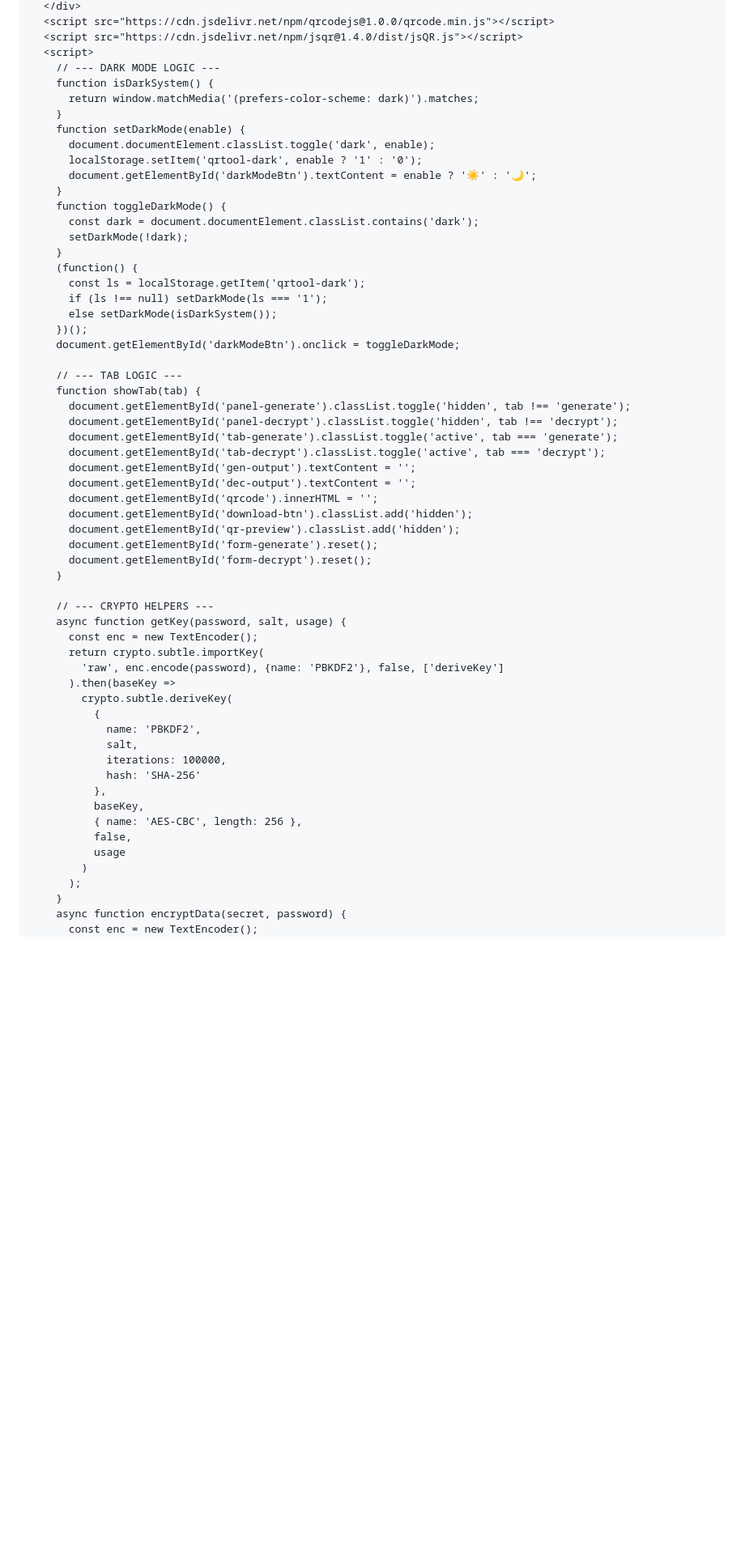
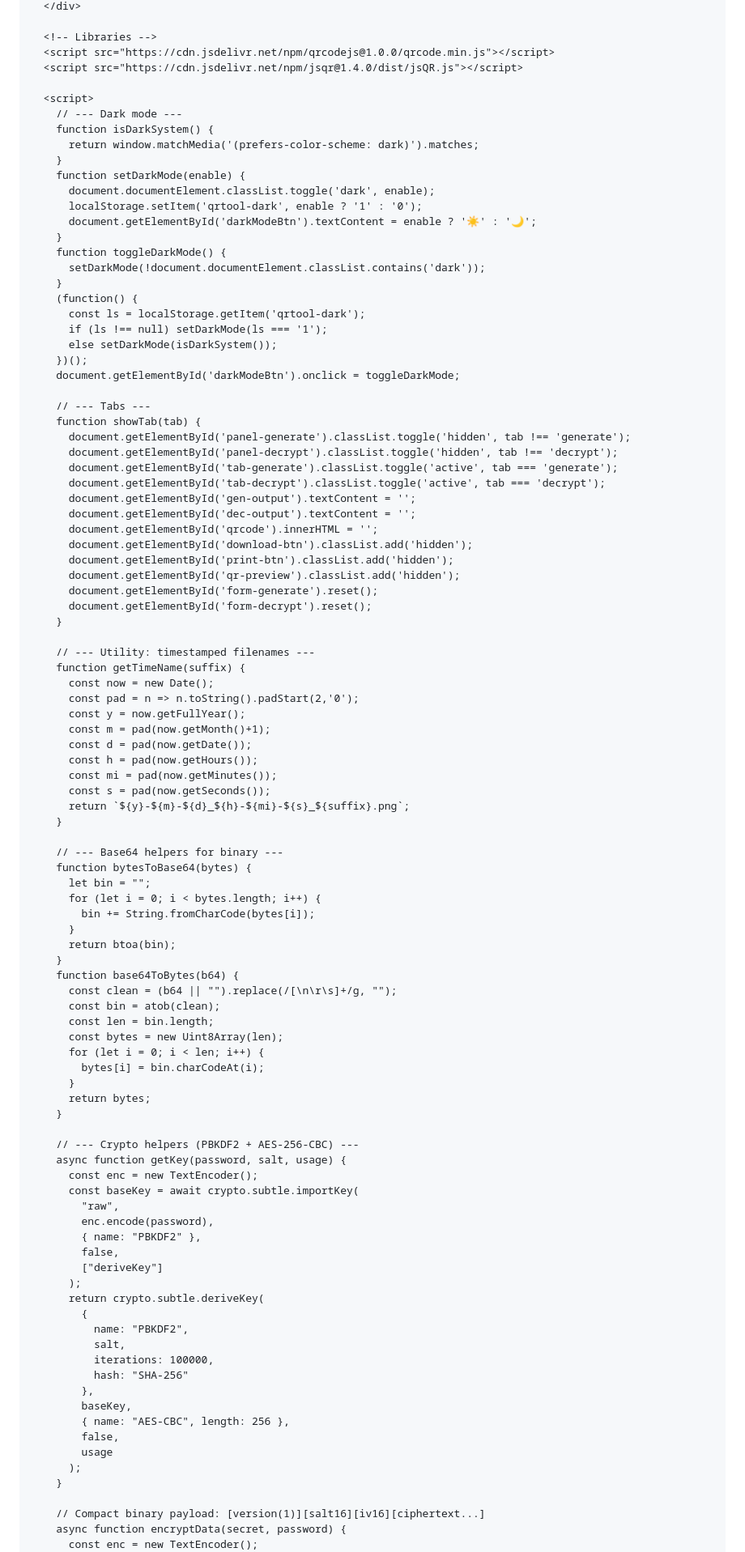
Before and after one commit to ulyweb/qrcode, a Markdown page: README.md, the part around one of its changes. Shown at 81% size. Rendered like a GitHub page; blank space fills up the shorter version.

```diff
--- a/README.md
+++ b/README.md
@@ -138,8 +299,11 @@ Save this file as `index.html` in your repo. When pushed to GitHub Pages, it wil
   </div>
+
+  <!-- Libraries -->
   <script src="https://cdn.jsdelivr.net/npm/qrcodejs@1.0.0/qrcode.min.js"></script>
   <script src="https://cdn.jsdelivr.net/npm/jsqr@1.4.0/dist/jsQR.js"></script>
+
   <script>
-    // --- DARK MODE LOGIC ---
+    // --- Dark mode ---
     function isDarkSystem() {
       return window.matchMedia('(prefers-color-scheme: dark)').matches;
     }
@@ -149,8 +313,7 @@ Save this file as `index.html` in your repo. When pushed to GitHub Pages, it wil
       document.getElementById('darkModeBtn').textContent = enable ? '☀️' : '🌙';
     }
     function toggleDarkMode() {
-      const dark = document.documentElement.classList.contains('dark');
-      setDarkMode(!dark);
+      setDarkMode(!document.documentElement.classList.contains('dark'));
     }
     (function() {
       const ls = localStorage.getItem('qrtool-dark');
@@ -159,7 +322,7 @@ Save this file as `index.html` in your repo. When pushed to GitHub Pages, it wil
     })();
     document.getElementById('darkModeBtn').onclick = toggleDarkMode;
 
-    // --- TAB LOGIC ---
+    // --- Tabs ---
     function showTab(tab) {
       document.getElementById('panel-generate').classList.toggle('hidden', tab !== 'generate');
       document.getElementById('panel-decrypt').classList.toggle('hidden', tab !== 'decrypt');
@@ -169,31 +332,69 @@ Save this file as `index.html` in your repo. When pushed to GitHub Pages, it wil
       document.getElementById('dec-output').textContent = '';
       document.getElementById('qrcode').innerHTML = '';
       document.getElementById('download-btn').classList.add('hidden');
+      document.getElementById('print-btn').classList.add('hidden');
       document.getElementById('qr-preview').classList.add('hidden');
       document.getElementById('form-generate').reset();
       document.getElementById('form-decrypt').reset();
     }
 
-    // --- CRYPTO HELPERS ---
+    // --- Utility: timestamped filenames ---
+    function getTimeName(suffix) {
+      const now = new Date();
+      const pad = n => n.toString().padStart(2,'0');
+      const y = now.getFullYear();
+      const m = pad(now.getMonth()+1);
+      const d = pad(now.getDate());
+      const h = pad(now.getHours());
+      const mi = pad(now.getMinutes());
+      const s = pad(now.getSeconds());
+      return `${y}-${m}-${d}_${h}-${mi}-${s}_${suffix}.png`;
+    }
+
+    // --- Base64 helpers for binary ---
+    function bytesToBase64(bytes) {
+      let bin = "";
+      for (let i = 0; i < bytes.length; i++) {
+        bin += String.fromCharCode(bytes[i]);
+      }
+      return btoa(bin);
+    }
+    function base64ToBytes(b64) {
+      const clean = (b64 || "").replace(/[\n\r\s]+/g, "");
+      const bin = atob(clean);
+      const len = bin.length;
+      const bytes = new Uint8Array(len);
+      for (let i = 0; i < len; i++) {
+        bytes[i] = bin.charCodeAt(i);
+      }
+      return bytes;
+    }
+
+    // --- Crypto helpers (PBKDF2 + AES-256-CBC) ---
     async function getKey(password, salt, usage) {
       const enc = new TextEncoder();
-      return crypto.subtle.importKey(
-        'raw', enc.encode(password), {name: 'PBKDF2'}, false, ['deriveKey']
-      ).then(baseKey =>
-        crypto.subtle.deriveKey(
-          {
-            name: 'PBKDF2',
-            salt,
-            iterations: 100000,
-            hash: 'SHA-256'
-          },
-          baseKey,
-          { name: 'AES-CBC', length: 256 },
-          false,
-          usage
-        )
+      const baseKey = await crypto.subtle.importKey(
+        "raw",
+        enc.encode(password),
+        { name: "PBKDF2" },
+        false,
+        ["deriveKey"]
+      );
+      return crypto.subtle.deriveKey(
+        {
+          name: "PBKDF2",
+          salt,
+          iterations: 100000,
+          hash: "SHA-256"
+        },
+        baseKey,
+        { name: "AES-CBC", length: 256 },
+        false,
+        usage
       );
     }
+
+    // Compact binary payload: [version(1)][salt16][iv16][ciphertext...]
     async function encryptData(secret, password) {
       const enc = new TextEncoder();
       const salt = crypto.getRandomValues(new Uint8Array(16));
```
Also changed, not shown: other parts of README.md (+322 -95 lines).
